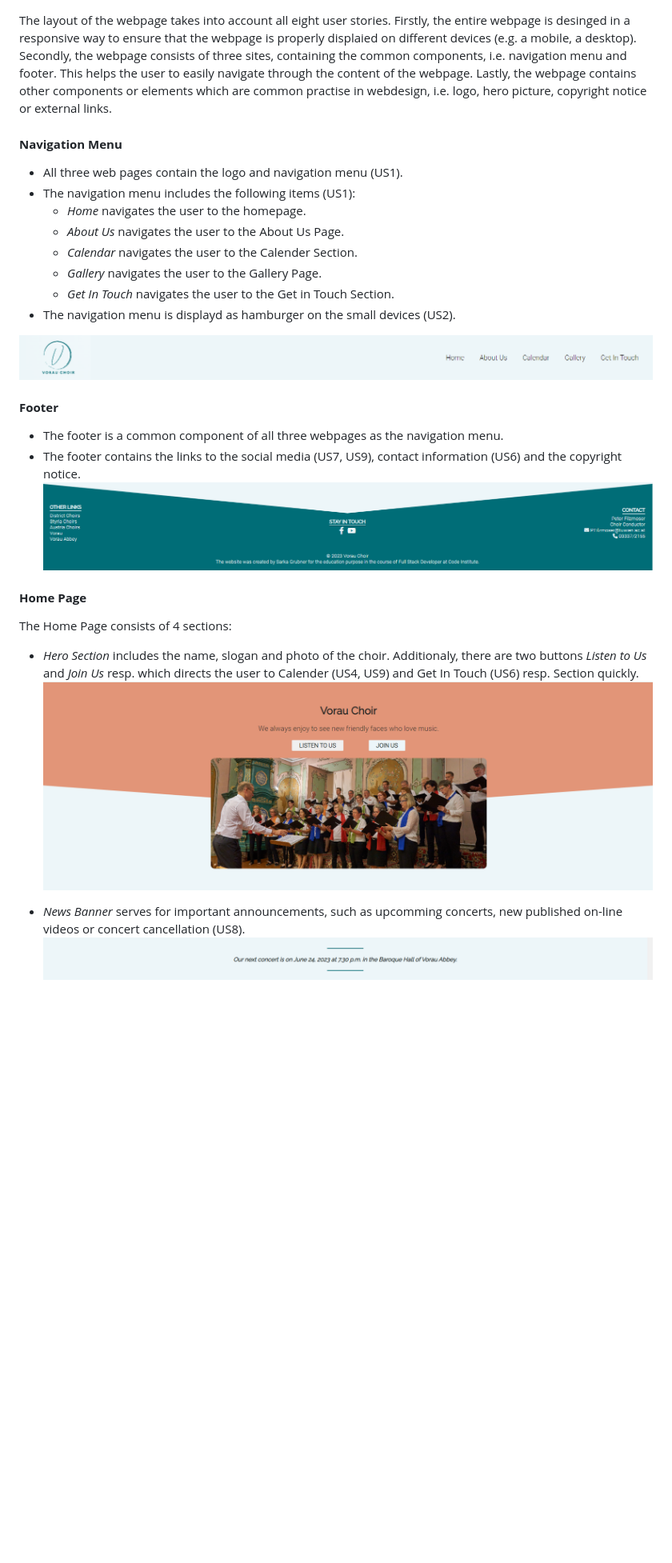
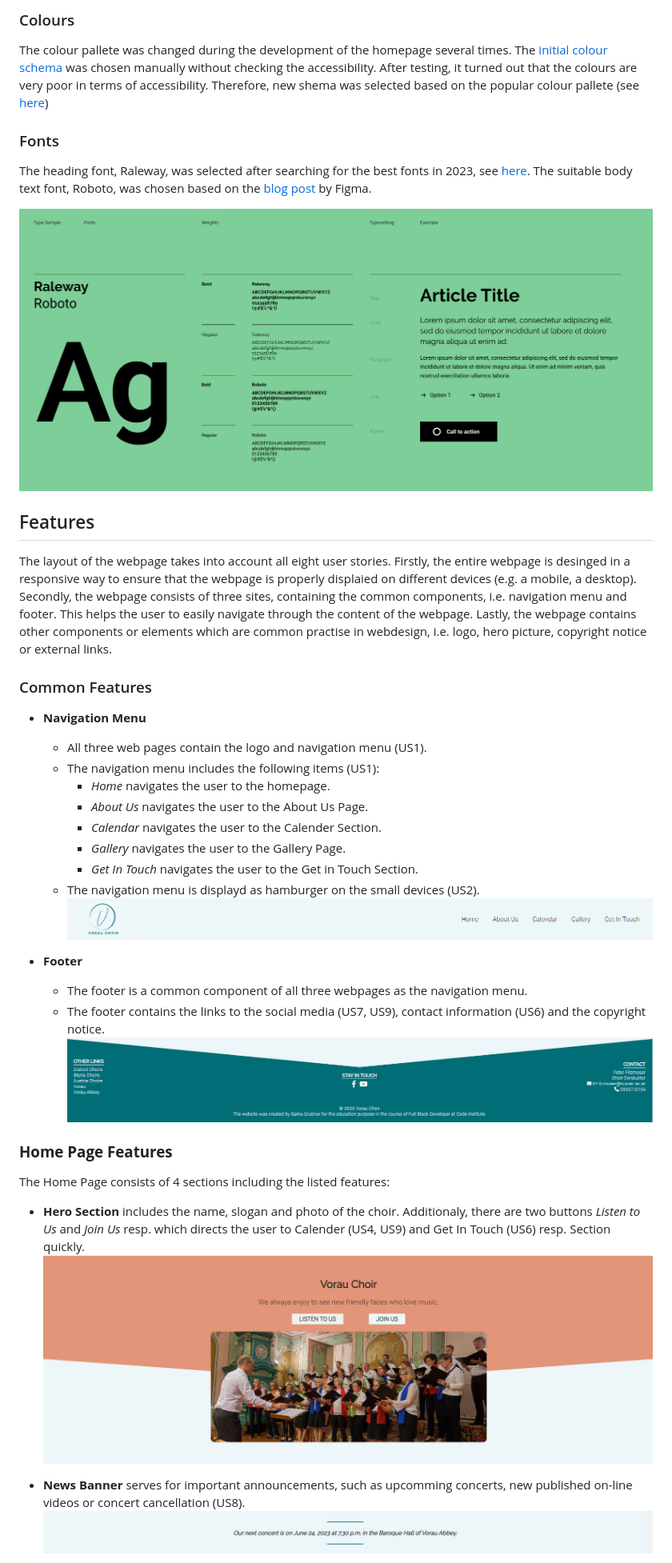
Before and after one commit to brodsa/mgv-vorau, a Markdown page: README.md, the part around one of its changes. Shown at 80% size. GitHub-like rendering; blank space fills up the shorter version.

Commit message:
docs: restructure the section of README

```diff
--- a/README.md
+++ b/README.md
@@ -33,28 +46,40 @@ The purpose of the newly designed home page is mainly to enhance the presentatio
+### Colours
+The colour pallete was changed during the development of the homepage several times. The [initial colour schema](https://coolors.co/21b8a4-cecbcb-3d4849-f5f5f5) was chosen manually without checking the accessibility. After testing, it turned out that the colours are very poor in terms of accessibility. Therefore, new shema was selected based on the popular colour pallete (see [here]())
+
+### Fonts
+The heading font, Raleway, was selected after searching for the best fonts in 2023, see [here](https://kinsta.com/blog/best-google-fonts/#:~:text=Roboto.,appearances%20on%20Google%20Fonts'%20analytics.). The suitable body text font, Roboto, was chosen based on the [blog post](https://www.figma.com/google-fonts/raleway-font-pairings/#:~:text=Raleway%20font%20pairing,PT%20Sans%2C%20and%20Open%20Sans.) by Figma.
+
+
+![Pairing of the selected fonts](./assets/documentation/font_pairing.png)
+
+
+
+## Features
 The layout of the webpage takes into account all eight user stories. Firstly, the entire webpage is desinged in a responsive way to ensure that the webpage is properly displaied on different devices (e.g. a mobile, a desktop). Secondly, the webpage consists of three sites, containing the common components, i.e. navigation menu and footer. This helps the user to easily navigate through the content of the webpage. Lastly, the webpage contains other components or elements which are common practise in webdesign, i.e. logo, hero picture, copyright notice or external links.
 
 
-#### **Navigation Menu**
-- All three web pages contain the logo and navigation menu (US1).
-- The navigation menu includes the following items (US1):
-    - *Home* navigates the user to the homepage.
-    - *About Us* navigates the user to the About Us Page.
-    - *Calendar* navigates the user to the Calender Section.
-    - *Gallery* navigates the user to the Gallery Page.
-    - *Get In Touch* navigates the user to the Get in Touch Section.
-- The navigation menu is displayd as hamburger on the small devices (US2).
+### Common Features
+-  **Navigation Menu**
+    - All three web pages contain the logo and navigation menu (US1).
+    - The navigation menu includes the following items (US1):
+        - *Home* navigates the user to the homepage.
+        - *About Us* navigates the user to the About Us Page.
+        - *Calendar* navigates the user to the Calender Section.
+        - *Gallery* navigates the user to the Gallery Page.
+        - *Get In Touch* navigates the user to the Get in Touch Section.
+    - The navigation menu is displayd as hamburger on the small devices (US2).
+    ![Menu](./assets/documentation/structure_menu.png)
 
-![Menu](./assets/documentation/structure_menu.png)
+- **Footer**
+    - The footer is a common component of all three webpages as the navigation menu.
+    - The footer contains the links to the social media (US7, US9), contact information (US6) and the copyright notice.
+    ![Footer](./assets/documentation/structure_footer.png)
 
-#### **Footer**
-- The footer is a common component of all three webpages as the navigation menu.
-- The footer contains the links to the social media (US7, US9), contact information (US6) and the copyright notice.
-![Footer](./assets/documentation/structure_footer.png)
-
-#### **Home Page**
-The Home Page consists of 4 sections:
- - *Hero Section* includes the name, slogan and photo of the choir. Additionaly, there are two buttons *Listen to Us* and *Join Us* resp. which directs the user to Calender (US4, US9) and Get In Touch (US6) resp. Section quickly.
+### **Home Page Features**
+The Home Page consists of 4 sections including the listed features:
+ - **Hero Section** includes the name, slogan and photo of the choir. Additionaly, there are two buttons *Listen to Us* and *Join Us* resp. which directs the user to Calender (US4, US9) and Get In Touch (US6) resp. Section quickly.
  ![Hero](./assets/documentation/structure_hero.png)
 
- - *News Banner* serves for important announcements, such as upcomming concerts, new published on-line videos or concert cancellation (US8).
+ - **News Banner** serves for important announcements, such as upcomming concerts, new published on-line videos or concert cancellation (US8).
 ![News Banner](./assets/documentation/structure_news-banner.png)
 
```
Also changed, not shown: other parts of README.md (+39 -47 lines).
